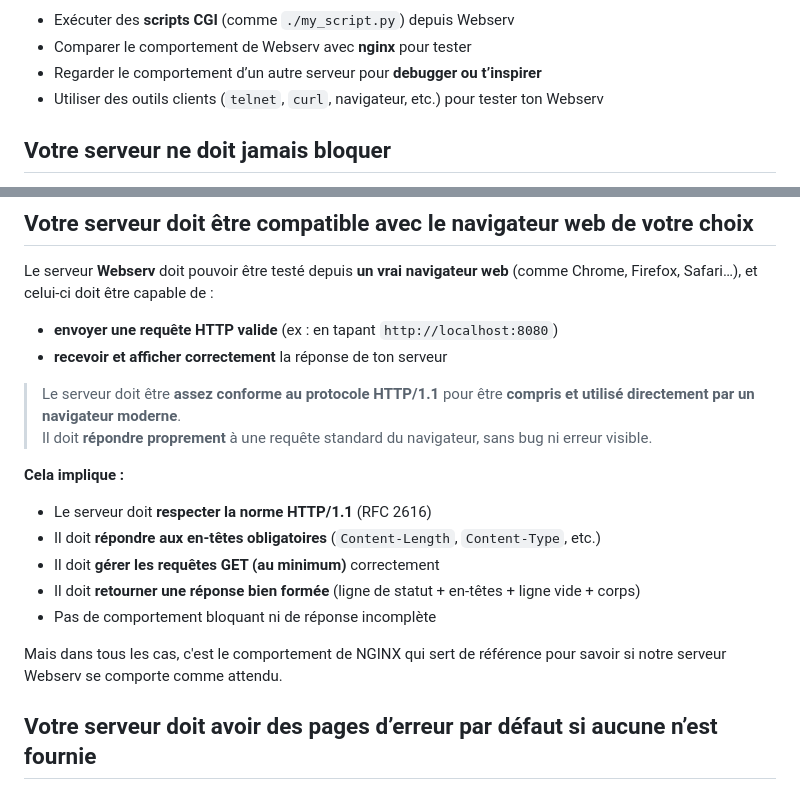
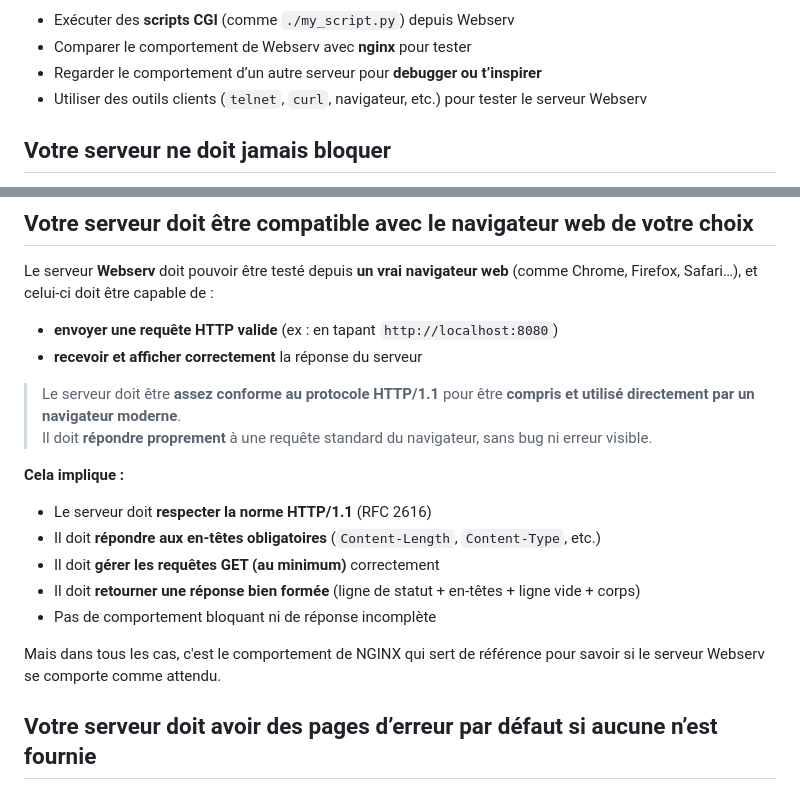
Before and after one commit to othorel/Webserv, a Markdown page: documentation_fr/webserv_doc.fr.md, 2 parts joined by grey strips. Rendered like a GitHub page.

```diff
--- a/documentation_fr/webserv_doc.fr.md
+++ b/documentation_fr/webserv_doc.fr.md
@@ -598,7 +598,7 @@ Signifie clairement que le programme `webserv` doit être le **seul serveur HTTP
 - Exécuter des **scripts CGI** (comme `./my_script.py`) depuis Webserv
 - Comparer le comportement de Webserv avec **nginx** pour tester
 - Regarder le comportement d’un autre serveur pour **debugger ou t’inspirer**
-- Utiliser des outils clients (`telnet`, `curl`, navigateur, etc.) pour tester ton Webserv
+- Utiliser des outils clients (`telnet`, `curl`, navigateur, etc.) pour tester le serveur Webserv
 
 ## Votre serveur ne doit jamais bloquer
 
@@ -625,7 +625,7 @@ Signifie clairement que le programme `webserv` doit être le **seul serveur HTTP
 Le serveur **Webserv** doit pouvoir être testé depuis **un vrai navigateur web** (comme Chrome, Firefox, Safari…), et celui-ci doit être capable de :
 
 - **envoyer une requête HTTP valide** (ex : en tapant `http://localhost:8080`)
-- **recevoir et afficher correctement** la réponse de ton serveur
+- **recevoir et afficher correctement** la réponse du serveur
 
 > Le serveur doit être **assez conforme au protocole HTTP/1.1** pour être **compris et utilisé directement par un navigateur moderne**.
 > Il doit **répondre proprement** à une requête standard du navigateur, sans bug ni erreur visible.
@@ -638,7 +638,7 @@ Le serveur **Webserv** doit pouvoir être testé depuis **un vrai navigateur web
 - Il doit **retourner une réponse bien formée** (ligne de statut + en-têtes + ligne vide + corps)
 - Pas de comportement bloquant ni de réponse incomplète
 
-Mais dans tous les cas, c'est le comportement de NGINX qui sert de référence pour savoir si notre serveur Webserv se comporte comme attendu.
+Mais dans tous les cas, c'est le comportement de NGINX qui sert de référence pour savoir si le serveur Webserv se comporte comme attendu.
 
 ## Votre serveur doit avoir des pages d’erreur par défaut si aucune n’est fournie
 
```
